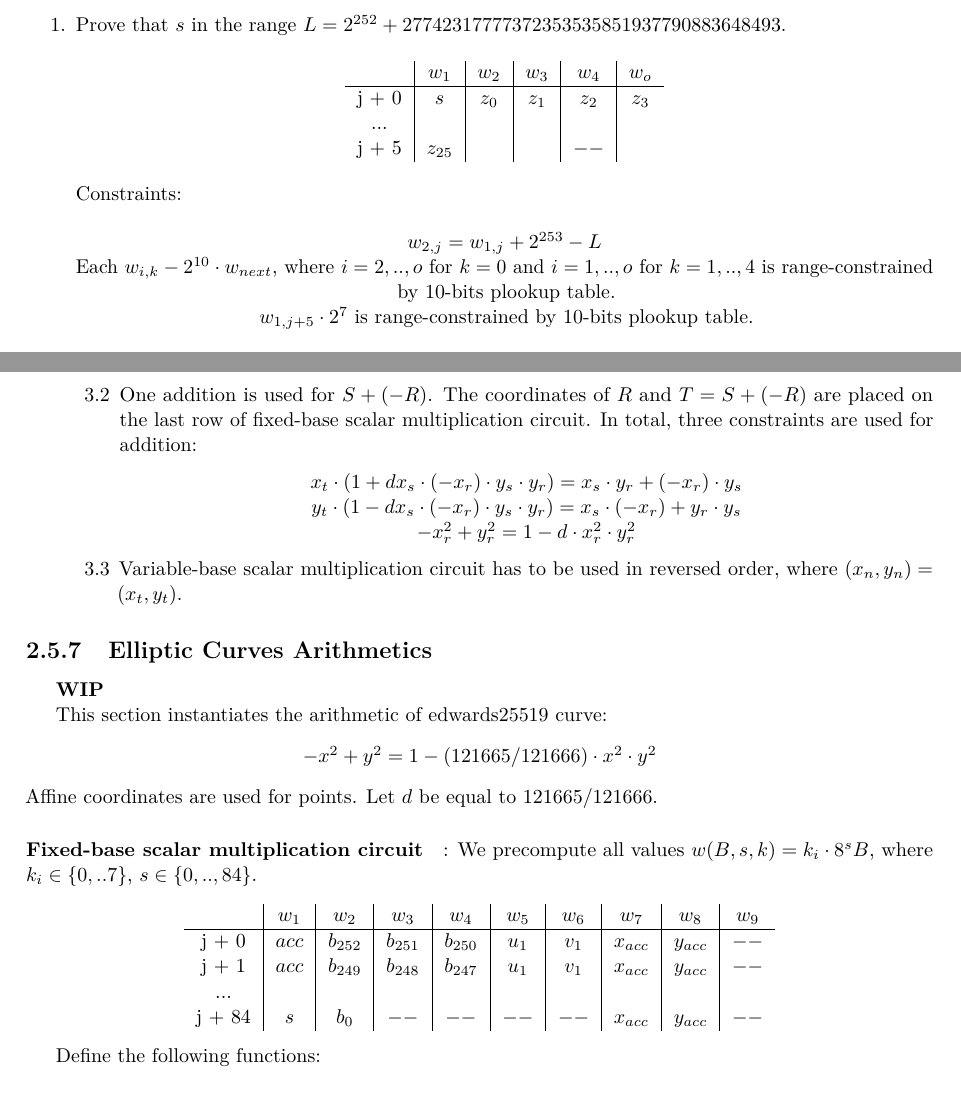
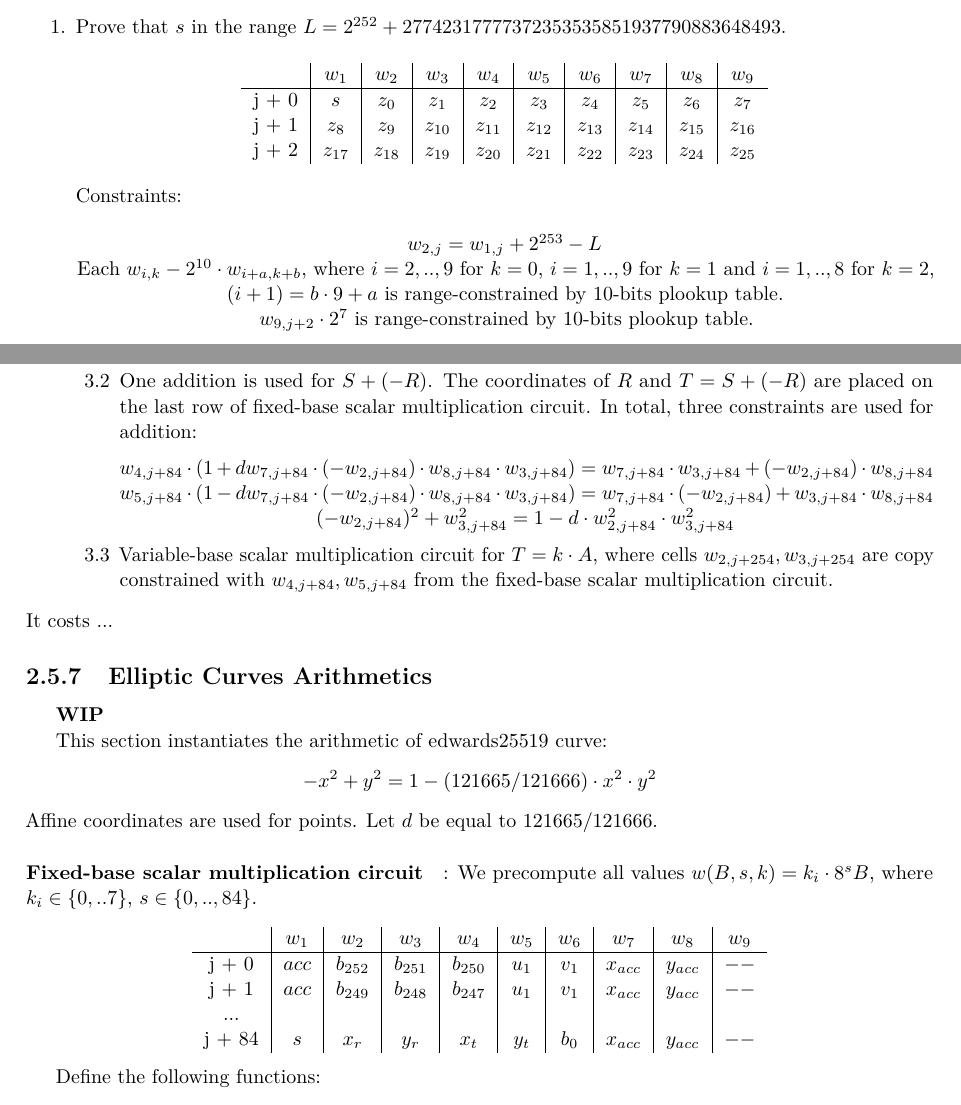
Before and after one commit to NilFoundation/solana-consensus-proof, a LaTeX thesis (docs/design/main.tex, which reads docs/design/chapters/generator/circuit/eddsa.tex): two parts of pages 16 and 17 of 21, joined at a grey line, cut so that both start at the same text. Compiled offline with pdfLaTeX.

Commit message:
eddsa circuit update

```diff
--- a/docs/design/chapters/generator/circuit/eddsa.tex
+++ b/docs/design/chapters/generator/circuit/eddsa.tex
@@ -5,17 +5,17 @@ To verify a signature $(R,s)$ on a message $M$ using public key $A$ and a genera
 \begin{enumerate}
     \item Prove that $s$ in the range $L = 2^{252}+27742317777372353535851937790883648493$.
         \begin{center}
-            \begin{tabular}{ c|c|c|c|c|c }
-            & $w_1$    & $w_2$ & $w_3$ & $w_4$ & $w_o$ \\
+    \begin{tabular}{ c|c|c|c|c|c|c|c|c|c }
+        & $w_1$  & $w_2$  & $w_3$  & $w_4$  & $w_5$  & $w_6$ & $w_7$ & $w_8$ & $w_9$  \\
             \hline
-                j + 0 & $s$      & $z_0$ & $z_1$ & $z_2$ & $z_3$ \\
-                ...   &          &       &       &       &       \\
-                j + 5 & $z_{25}$ & $$    & $$    & $--$  &       \\
+                j + 0 & $s$ & $z_0$ & $z_1$ & $z_2$ & $z_3$ & $z_4$ & $z_5$ & $z_6$ & $z_7$ \\
+                j + 1 & $z_8$ & $z_{9}$ & $z_{10}$ & $z_{11}$ & $z_{12}$ & $z_{13}$ & $z_{14}$ & $z_{15}$ & $z_{16}$ \\
+                j + 2 & $z_{17}$ & $z_{18}$ & $z_{19}$ & $z_{20}$ & $z_{21}$ & $z_{22}$ & $z_{23}$ & $z_{24}$ & $z_{25}$ \\
             \end{tabular}
         \end{center}
         Constraints:
         \begin{center}
             $w_{2, j} = w_{1,j} + 2^{253} - L $ \\
-            Each $w_{i,k} - 2^{10} \cdot w_{next} $, where $i = 2,..,o$ for $k = 0$ and $i = 1,..,o$ for $k = 1,.., 4$ is range-constrained by 10-bits plookup table. \\
-            $w_{1,j+5} \cdot 2^7 $ is range-constrained by 10-bits plookup table.
+            Each $w_{i,k} - 2^{10} \cdot w_{i + a, k + b} $, where $i = 2,..,9$ for $k = 0$, $i = 1,..,9$ for $k = 1$ and $i = 1,..,8$ for $k = 2$, $(i + 1) = b \cdot 9 + a$  is range-constrained by 10-bits plookup table. \\
+            $w_{9,j+2} \cdot 2^7 $ is range-constrained by 10-bits plookup table.
         \end{center}
@@ -26,15 +28,14 @@ To verify a signature $(R,s)$ on a message $M$ using public key $A$ and a genera
             \item One addition is used for $S + (-R)$. The coordinates of $R$ and $T = S + (-R)$ are placed on the last row of fixed-base scalar multiplication circuit.
                 In total, three constraints are used for addition:
                 \begin{center}
-                    $x_t \cdot (1 + d x_s \cdot (-x_r) \cdot y_s \cdot y_r) = x_s \cdot y_r + (-x_r) \cdot y_s$ \\
-                    $y_t \cdot (1 - d x_s \cdot (-x_r) \cdot y_s \cdot y_r) = x_s \cdot (-x_r) + y_r \cdot y_s$ \\
-                    $- x_r^2 + y_r^2 = 1 - d \cdot x_r^2 \cdot y_r^2$
+                    $w_{4, j + 84}\cdot (1 + d w_{7, j + 84} \cdot (-w_{2, j + 84}) \cdot w_{8, j + 84} \cdot w_{3, j + 84}) = w_{7, j + 84} \cdot w_{3, j + 84} + (-w_{2, j + 84}) \cdot w_{8, j + 84}$ \\
+                    $w_{5, j + 84} \cdot (1 - d w_{7, j + 84} \cdot (-w_{2, j + 84}) \cdot w_{8, j + 84} \cdot w_{3, j + 84}) = w_{7, j + 84} \cdot (-w_{2, j + 84}) + w_{3, j + 84} \cdot w_{8, j + 84}$ \\
+                    $(- w_{2, j + 84})^2 + w_{3, j + 84}^2 = 1 - d \cdot w_{2, j + 84}^2 \cdot w_{3, j + 84}^2$
                 \end{center}
-            \item Variable-base scalar multiplication circuit has to be used in reversed order, where $(x_n, y_n) = (x_t,y_t)$.
+            \item Variable-base scalar multiplication circuit for $T = k \cdot A$, where cells $w_{2, j + 254}, w_{3, j + 254}$ are copy constrained with $w_{4, j + 84}, w _{5, j + 84}$ from the fixed-base scalar multiplication circuit.
         \end{enumerate}
-
 \end{enumerate}
-
+It costs $..$.
 \subsection{Elliptic Curves Arithmetics}
 \label{ellcurve}
 \textbf{WIP}
@@ -55,7 +56,7 @@ We precompute all values $w(B,s,k) = k_i \cdot 8^s B$, where $k_i \in \{ 0,..7 \
         j + 0  & $acc$  & $b_{252}$ & $b_{251}$ & $b_{250}$ & $u_1$ & $v_1$ & $x_{acc}$ & $y_{acc}$ & $--$   \\
         j + 1  & $acc$  & $b_{249}$ & $b_{248}$ & $b_{247}$ & $u_1$ & $v_1$ & $x_{acc}$ & $y_{acc}$ & $--$   \\
         ...    &             &             &             &             &      & & & &  \\
-        j + 84 & $s$  & $b_{0}$ & $--$ & $--$ & $--$ & $--$ & $x_{acc}$ & $y_{acc}$ & $--$   \\
+        j + 84 & $s$  & $x_r$ & $y_r$ & $x_t$ & $y_t$ & $b_{0}$ & $x_{acc}$ & $y_{acc}$ & $--$   \\
     \end{tabular}
 \end{center}
 
```
Also changed, not shown: docs/design/main.pdf, docs/design/chapters/generator/circuit/eddsa.tex (12 more changed lines).
